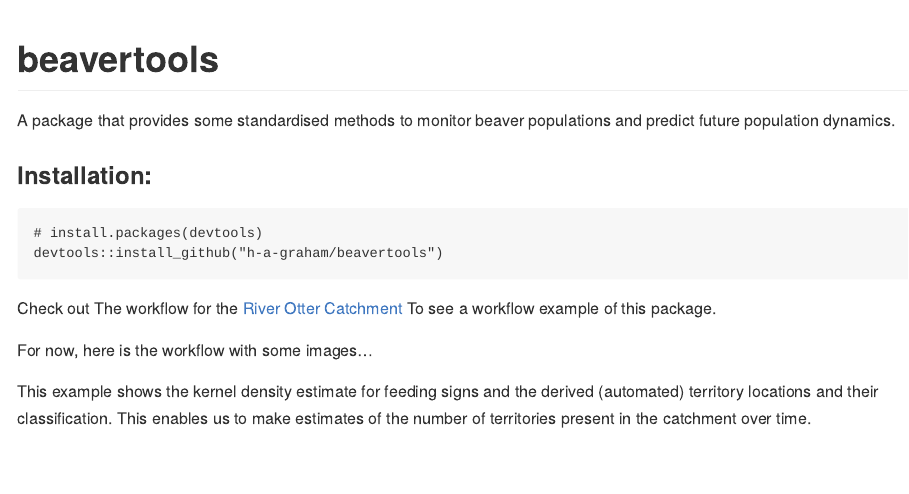
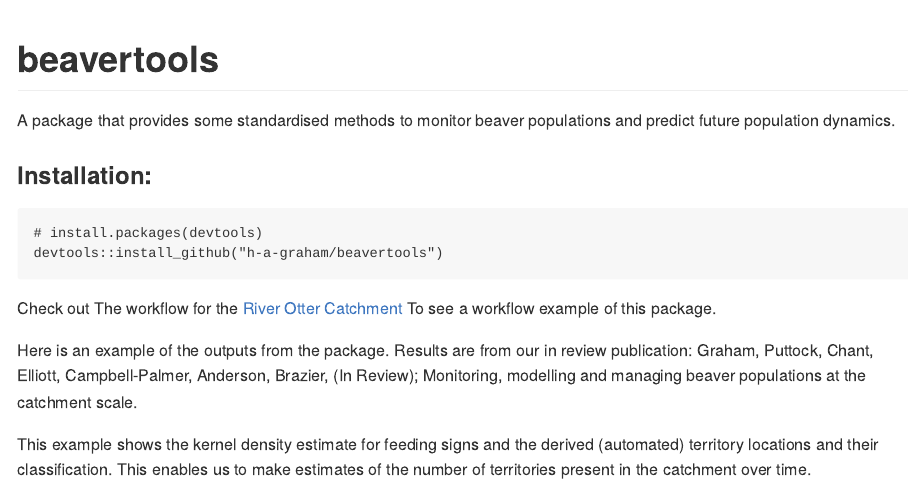
Before and after one commit to h-a-graham/beavertools, an R Markdown document (README.Rmd): the page in a window 1100 px wide, from its top. Rendered offline with R 4.5, knitr and Pandoc, with nearby package versions; badge pictures from the web are left out.

Commit message:
Rm update

```diff
--- a/README.Rmd
+++ b/README.Rmd
@@ -22,7 +22,8 @@ devtools::install_github("h-a-graham/beavertools")
 Check out The workflow for the [River Otter Catchment](https://github.com/h-a-graham/beavertools/tree/master/R_Otter_workflow) To see
 a workflow example of this package.
 
-For now, here is the workflow with some images...
+Here is an example of the outputs from the package. Results are from our in review publication:
+Graham, Puttock, Chant, Elliott, Campbell-Palmer, Anderson, Brazier, (In Review); Monitoring, modelling and managing beaver populations at the catchment scale.
 
 
 This example shows the kernel density estimate for feeding signs and the derived (automated) territory locations and their classification. This enables us to make estimates of the number of territories present in the catchment over time.
```
